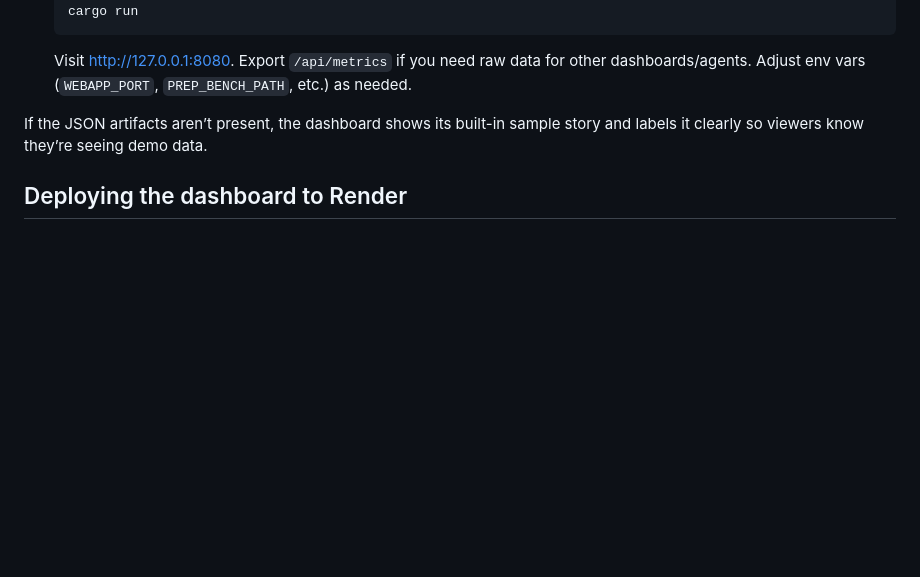
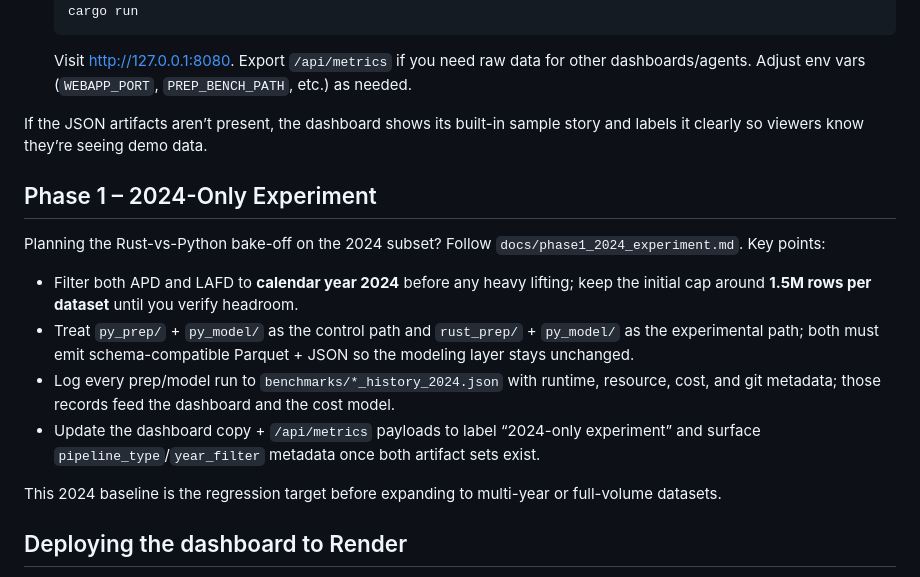
Before and after one commit to mcmanusandmcmanus/rust_pipeline, a Markdown page: README.md, the part around the change. GitHub-like rendering; blank space fills up the shorter version.

Commit message:
Add 2024 experiment playbook

```diff
--- a/README.md
+++ b/README.md
@@ -48,6 +48,17 @@ End-to-end demo that ingests multi-GB public safety CSVs with Rust, prepares mod
 
 If the JSON artifacts aren’t present, the dashboard shows its built-in sample story and labels it clearly so viewers know they’re seeing demo data.
 
+## Phase 1 – 2024-Only Experiment
+
+Planning the Rust-vs-Python bake-off on the 2024 subset? Follow `docs/phase1_2024_experiment.md`. Key points:
+
+- Filter both APD and LAFD to **calendar year 2024** before any heavy lifting; keep the initial cap around **1.5M rows per dataset** until you verify headroom.
+- Treat `py_prep/` + `py_model/` as the control path and `rust_prep/` + `py_model/` as the experimental path; both must emit schema-compatible Parquet + JSON so the modeling layer stays unchanged.
+- Log every prep/model run to `benchmarks/*_history_2024.json` with runtime, resource, cost, and git metadata; those records feed the dashboard and the cost model.
+- Update the dashboard copy + `/api/metrics` payloads to label “2024-only experiment” and surface `pipeline_type`/`year_filter` metadata once both artifact sets exist.
+
+This 2024 baseline is the regression target before expanding to multi-year or full-volume datasets.
+
 ## Deploying the dashboard to Render
 
 The repo includes a multi-stage Dockerfile plus `render.yaml`. Render auto-detects and builds the Rust binary, so you can share the hosted URL quickly:
```
Also changed, not shown: docs/phase1_2024_experiment.md (added, +144 -0 lines).
